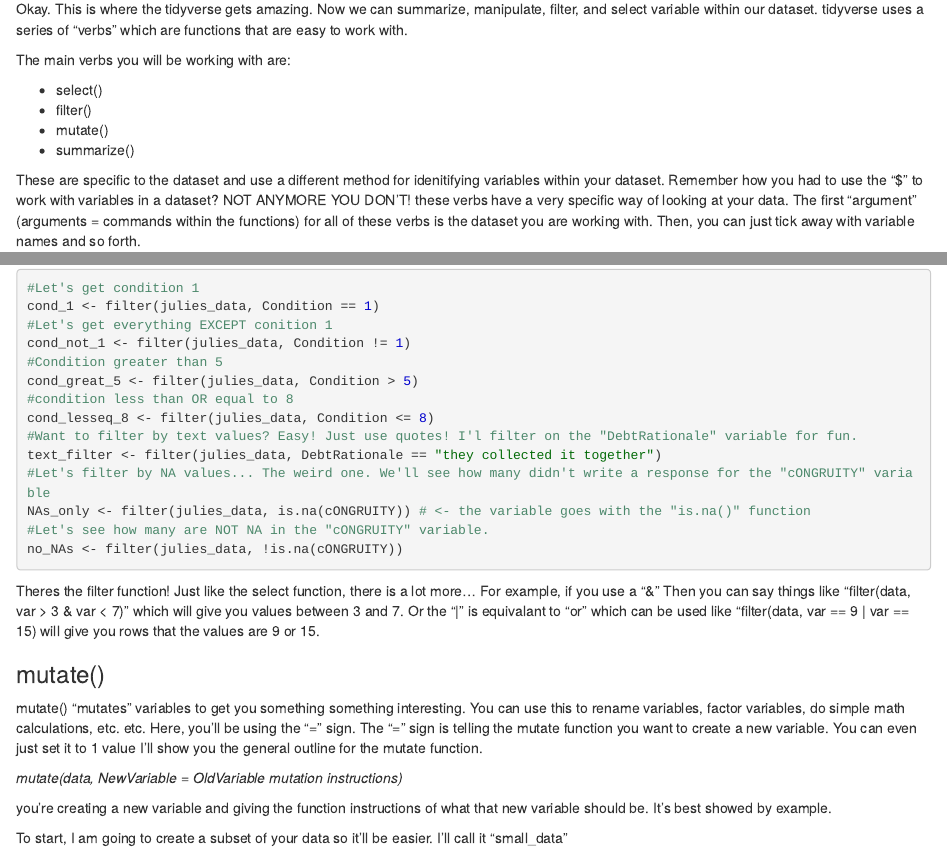
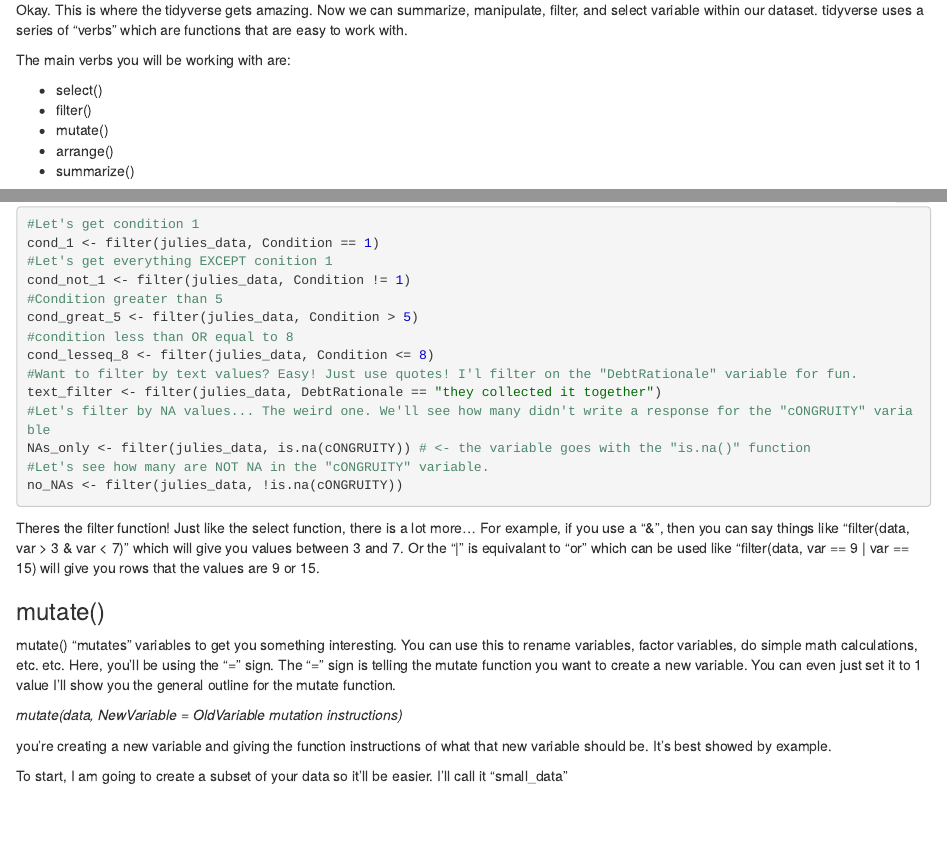
Before and after one commit to ndyetz/Misc, an R Markdown document (Julie/Lesson_For_Julie.Rmd): the page in a window 1100 px wide, from 1580 px down before the commit and from 1850 px down after it, so that both start at the same text, and a second part further down, joined at a grey line. The pictures show the output file Julie/Lesson_For_Julie.nb.html that the author committed with the source, opened offline.

Commit message:
aticle + julie help + side project

````diff
--- a/Julie/Lesson_For_Julie.Rmd
+++ b/Julie/Lesson_For_Julie.Rmd
@@ -76,6 +76,7 @@ The main verbs you will be working with are:
 - select()
 - filter()
 - mutate()
+- arrange()
 - summarize()
 
 These are specific to the dataset and use a different method for idenitifying variables within your dataset. Remember how you had to use the "$" to work with variables in a dataset? NOT ANYMORE YOU DON'T! these verbs have a very specific way of looking at your data. The first "argument" (arguments = commands within the functions) for all of these verbs is the dataset you are working with. Then, you can just tick away with variable names and so forth.
@@ -164,11 +165,11 @@ no_NAs <- filter(julies_data, !is.na(cONGRUITY))
 
 ```
 
-Theres the filter function! Just like the select function, there is a lot more... For example, if you use a "&" Then you can say things like "filter(data, var > 3 & var < 7)" which will give you values between 3 and 7. Or the "|" is equivalant to "or" which can be used like "filter(data, var == 9 | var == 15) will give you rows that the values are 9 or 15.
+Theres the filter function! Just like the select function, there is a lot more... For example, if you use a "&", then you can say things like "filter(data, var > 3 & var < 7)" which will give you values between 3 and 7. Or the "|" is equivalant to "or" which can be used like "filter(data, var == 9 | var == 15) will give you rows that the values are 9 or 15.
 
 ###mutate()
 
-mutate() "mutates" variables to get you something something interesting. You can use this to rename variables, factor variables, do simple math calculations, etc. etc. Here, you'll be using the "=" sign. The "=" sign is telling the mutate function you want to create a new variable. You can even just set it to 1 value  I'll show you the general outline for the mutate function.
+mutate() "mutates" variables to get you something interesting. You can use this to rename variables, factor variables, do simple math calculations, etc. etc. Here, you'll be using the "=" sign. The "=" sign is telling the mutate function you want to create a new variable. You can even just set it to 1 value  I'll show you the general outline for the mutate function.
 
 *mutate(data, NewVariable = OldVariable mutation instructions)*
 
````
Also changed, not shown: Article/Yoga article.pdf (added), Julie/Lesson_For_Julie.nb.html, Response Pattern side project/Side Project.pdf (added), 1 other file.
